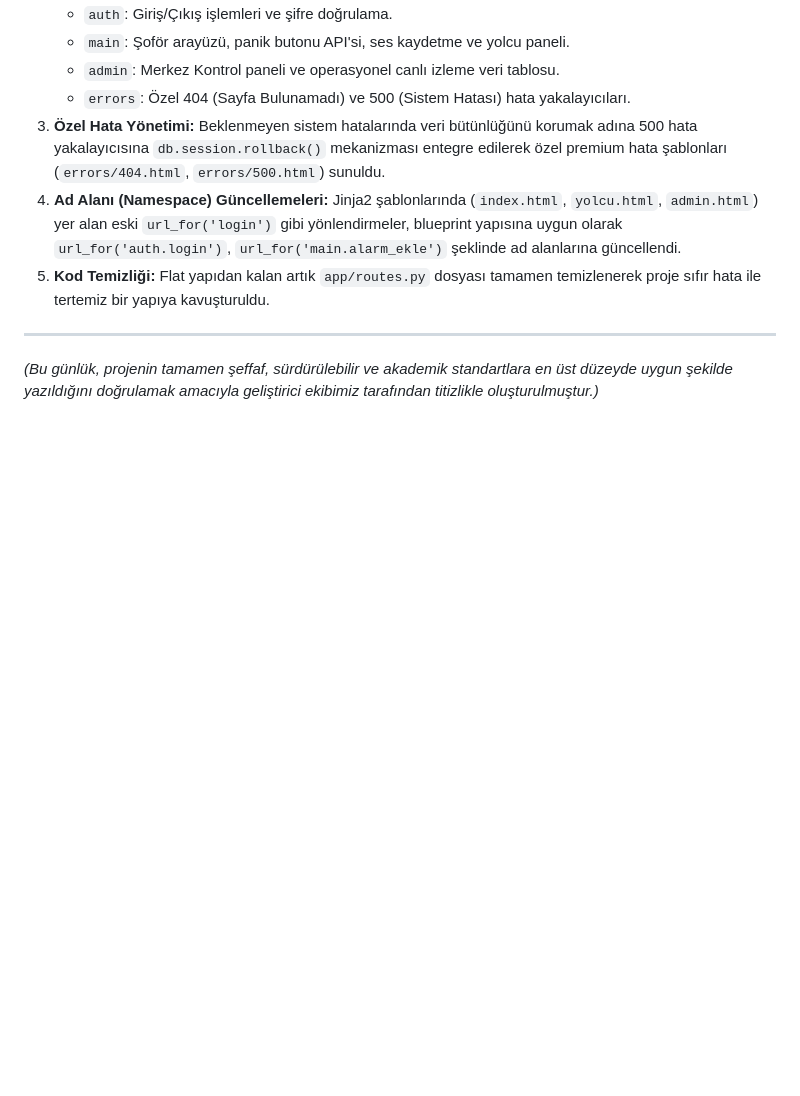
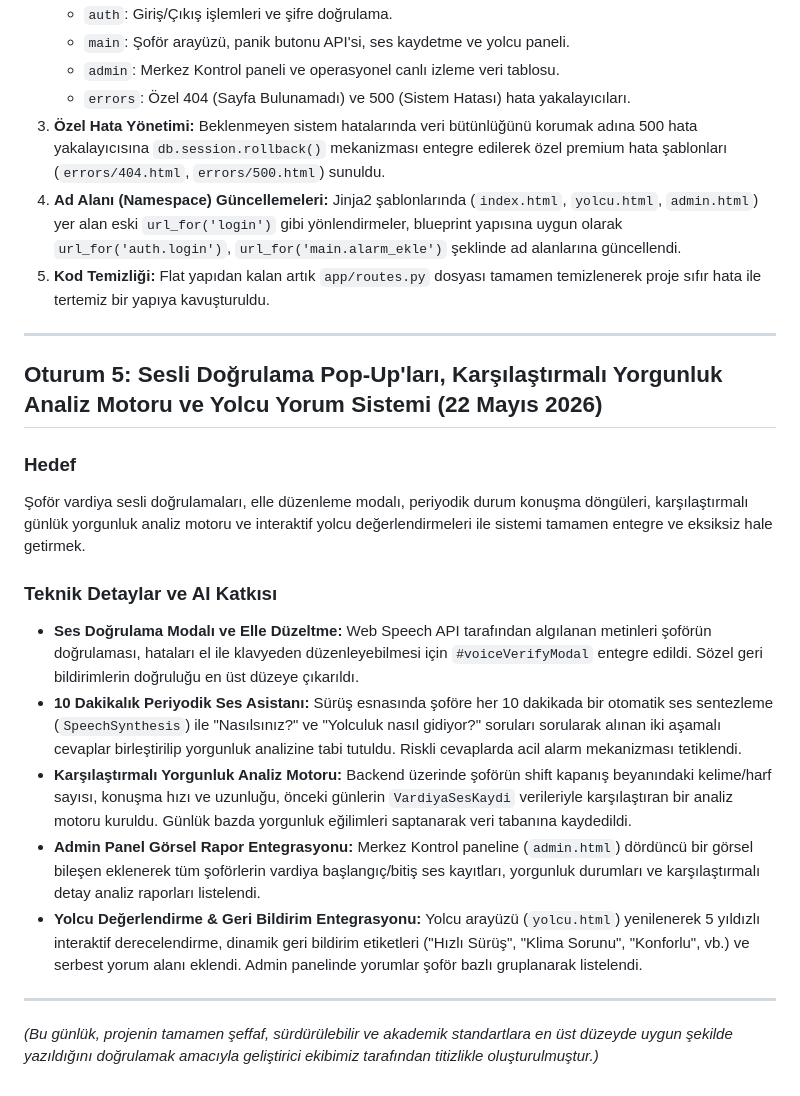
Before and after one commit to AhmetCol11/-Trust-fleet, a Markdown page: docs/ai-gunlugu.md, the part around the change. GitHub-like rendering; blank space fills up the shorter version.

Commit message:
docs: update AI Diary with shift voice assistant milestones and user verification flow

```diff
--- a/docs/ai-gunlugu.md
+++ b/docs/ai-gunlugu.md
@@ -58,4 +58,18 @@ Dönem projesi yönergesinde yer alan zorunlu teknik gereksinimlere %100 uyum sa
 5. **Kod Temizliği:** Flat yapıdan kalan artık `app/routes.py` dosyası tamamen temizlenerek proje sıfır hata ile tertemiz bir yapıya kavuşturuldu.
 
 ---
+
+## Oturum 5: Sesli Doğrulama Pop-Up'ları, Karşılaştırmalı Yorgunluk Analiz Motoru ve Yolcu Yorum Sistemi (22 Mayıs 2026)
+
+### Hedef
+Şoför vardiya sesli doğrulamaları, elle düzenleme modalı, periyodik durum konuşma döngüleri, karşılaştırmalı günlük yorgunluk analiz motoru ve interaktif yolcu değerlendirmeleri ile sistemi tamamen entegre ve eksiksiz hale getirmek.
+
+### Teknik Detaylar ve AI Katkısı
+- **Ses Doğrulama Modalı ve Elle Düzeltme:** Web Speech API tarafından algılanan metinleri şoförün doğrulaması, hataları el ile klavyeden düzenleyebilmesi için `#voiceVerifyModal` entegre edildi. Sözel geri bildirimlerin doğruluğu en üst düzeye çıkarıldı.
+- **10 Dakikalık Periyodik Ses Asistanı:** Sürüş esnasında şoföre her 10 dakikada bir otomatik ses sentezleme (`SpeechSynthesis`) ile "Nasılsınız?" ve "Yolculuk nasıl gidiyor?" soruları sorularak alınan iki aşamalı cevaplar birleştirilip yorgunluk analizine tabi tutuldu. Riskli cevaplarda acil alarm mekanizması tetiklendi.
+- **Karşılaştırmalı Yorgunluk Analiz Motoru:** Backend üzerinde şoförün shift kapanış beyanındaki kelime/harf sayısı, konuşma hızı ve uzunluğu, önceki günlerin `VardiyaSesKaydi` verileriyle karşılaştıran bir analiz motoru kuruldu. Günlük bazda yorgunluk eğilimleri saptanarak veri tabanına kaydedildi.
+- **Admin Panel Görsel Rapor Entegrasyonu:** Merkez Kontrol paneline (`admin.html`) dördüncü bir görsel bileşen eklenerek tüm şoförlerin vardiya başlangıç/bitiş ses kayıtları, yorgunluk durumları ve karşılaştırmalı detay analiz raporları listelendi.
+- **Yolcu Değerlendirme & Geri Bildirim Entegrasyonu:** Yolcu arayüzü (`yolcu.html`) yenilenerek 5 yıldızlı interaktif derecelendirme, dinamik geri bildirim etiketleri ("Hızlı Sürüş", "Klima Sorunu", "Konforlu", vb.) ve serbest yorum alanı eklendi. Admin panelinde yorumlar şoför bazlı gruplanarak listelendi.
+
+---
 *(Bu günlük, projenin tamamen şeffaf, sürdürülebilir ve akademik standartlara en üst düzeyde uygun şekilde yazıldığını doğrulamak amacıyla geliştirici ekibimiz tarafından titizlikle oluşturulmuştur.)*
```
